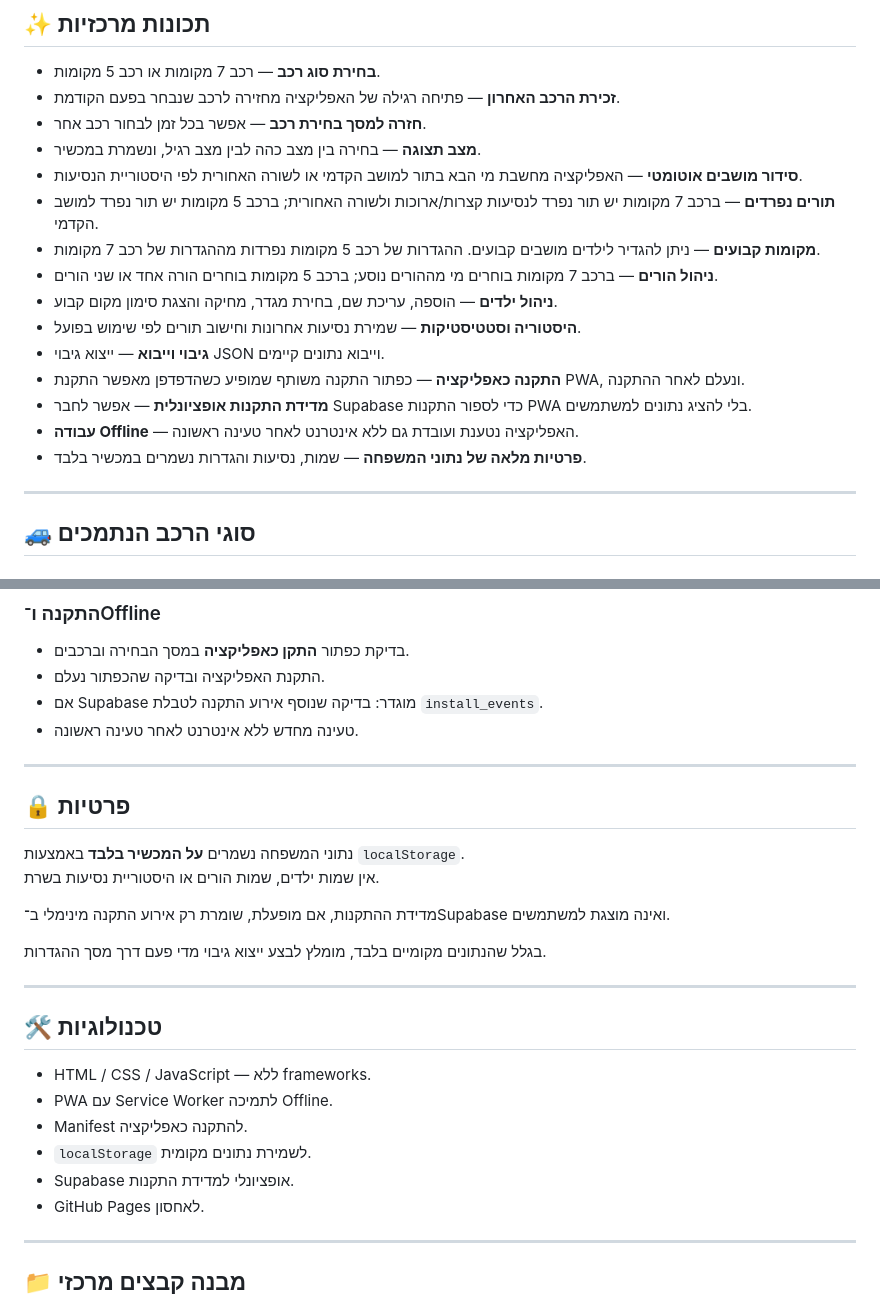
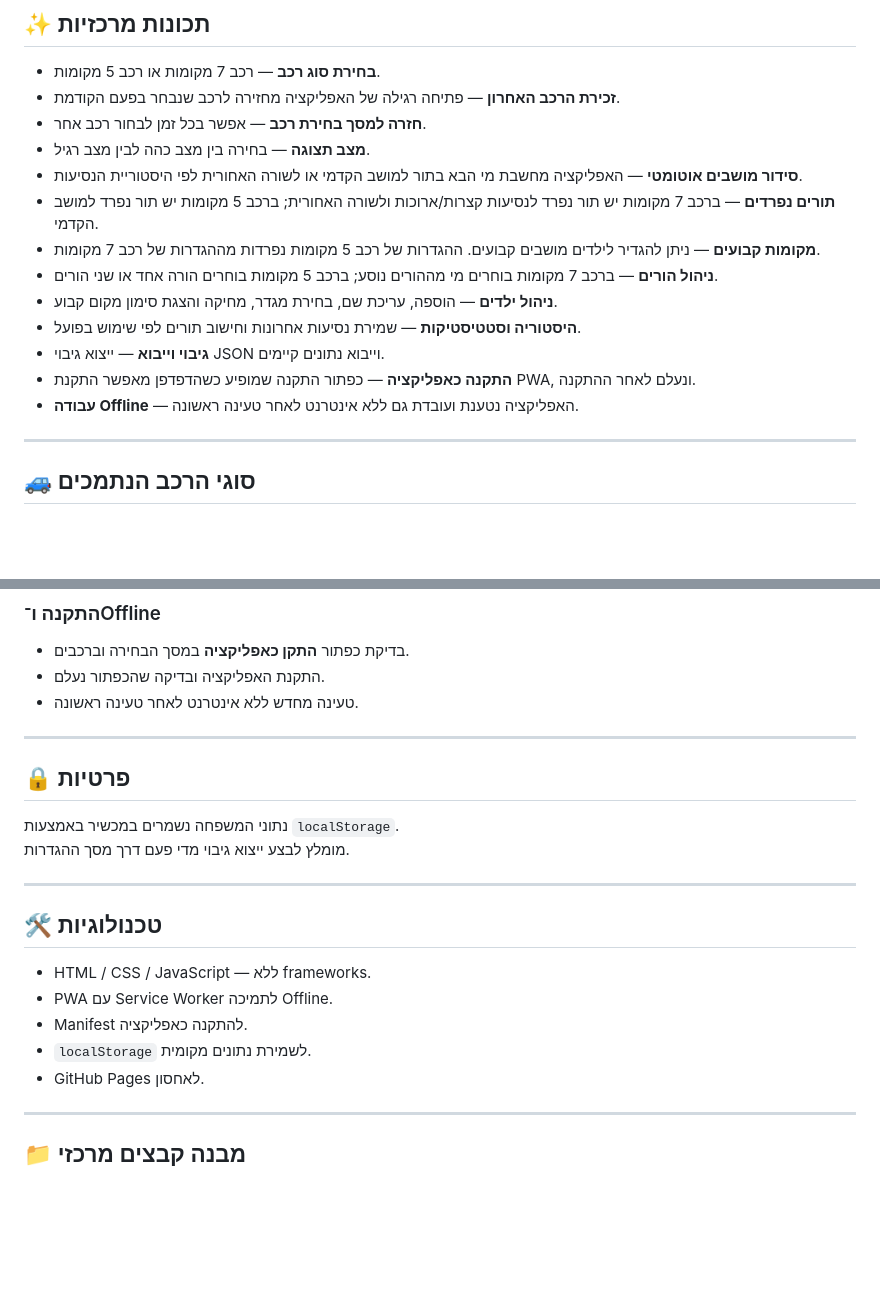
Before and after one commit to shmuelse/carseats-pwa, a Markdown page: README.md, 2 parts joined by grey strips. Drawn GitHub-style; blank space fills up the shorter version.

```diff
--- a/README.md
+++ b/README.md
@@ -12,7 +12,7 @@
 - **בחירת סוג רכב** — רכב 7 מקומות או רכב 5 מקומות.
 - **זכירת הרכב האחרון** — פתיחה רגילה של האפליקציה מחזירה לרכב שנבחר בפעם הקודמת.
 - **חזרה למסך בחירת רכב** — אפשר בכל זמן לבחור רכב אחר.
-- **מצב תצוגה** — בחירה בין מצב כהה לבין מצב רגיל, ונשמרת במכשיר.
+- **מצב תצוגה** — בחירה בין מצב כהה לבין מצב רגיל.
 - **סידור מושבים אוטומטי** — האפליקציה מחשבת מי הבא בתור למושב הקדמי או לשורה האחורית לפי היסטוריית הנסיעות.
 - **תורים נפרדים** — ברכב 7 מקומות יש תור נפרד לנסיעות קצרות/ארוכות ולשורה האחורית; ברכב 5 מקומות יש תור נפרד למושב הקדמי.
 - **מקומות קבועים** — ניתן להגדיר לילדים מושבים קבועים. ההגדרות של רכב 5 מקומות נפרדות מההגדרות של רכב 7 מקומות.
@@ -20,10 +20,8 @@
 - **ניהול ילדים** — הוספה, עריכת שם, בחירת מגדר, מחיקה והצגת סימון מקום קבוע.
 - **היסטוריה וסטטיסטיקות** — שמירת נסיעות אחרונות וחישוב תורים לפי שימוש בפועל.
 - **גיבוי וייבוא** — ייצוא גיבוי JSON וייבוא נתונים קיימים.
-- **התקנה כאפליקציה** — כפתור התקנה משותף שמופיע כשהדפדפן מאפשר התקנת PWA, ונעלם לאחר ההתקנה.
-- **מדידת התקנות אופציונלית** — אפשר לחבר Supabase כדי לספור התקנות PWA בלי להציג נתונים למשתמשים.
+- **התקנה כאפליקציה** — כפתור התקנה שמופיע כשהדפדפן מאפשר התקנת PWA, ונעלם לאחר ההתקנה.
 - **עבודה Offline** — האפליקציה נטענת ועובדת גם ללא אינטרנט לאחר טעינה ראשונה.
-- **פרטיות מלאה של נתוני המשפחה** — שמות, נסיעות והגדרות נשמרים במכשיר בלבד.
 
 ---
 
@@ -184,19 +137,14 @@ http://localhost:3000/home.html?choose=1
 
 - בדיקת כפתור **התקן כאפליקציה** במסך הבחירה וברכבים.
 - התקנת האפליקציה ובדיקה שהכפתור נעלם.
-- אם Supabase מוגדר: בדיקה שנוסף אירוע התקנה לטבלת `install_events`.
 - טעינה מחדש ללא אינטרנט לאחר טעינה ראשונה.
 
 ---
 
 ## 🔒 פרטיות
 
-נתוני המשפחה נשמרים **על המכשיר בלבד** באמצעות `localStorage`.
-אין שמות ילדים, שמות הורים או היסטוריית נסיעות בשרת.
-
-מדידת ההתקנות, אם מופעלת, שומרת רק אירוע התקנה מינימלי ב־Supabase ואינה מוצגת למשתמשים.
-
-בגלל שהנתונים מקומיים בלבד, מומלץ לבצע ייצוא גיבוי מדי פעם דרך מסך ההגדרות.
+נתוני המשפחה נשמרים במכשיר באמצעות `localStorage`.
+מומלץ לבצע ייצוא גיבוי מדי פעם דרך מסך ההגדרות.
 
 ---
 
@@ -206,7 +154,6 @@ http://localhost:3000/home.html?choose=1
 - PWA עם Service Worker לתמיכה Offline.
 - Manifest להתקנה כאפליקציה.
 - `localStorage` לשמירת נתונים מקומית.
-- Supabase אופציונלי למדידת התקנות.
 - GitHub Pages לאחסון.
 
 ---
```
Also changed, not shown: other parts of README.md (+1 -49 lines).
